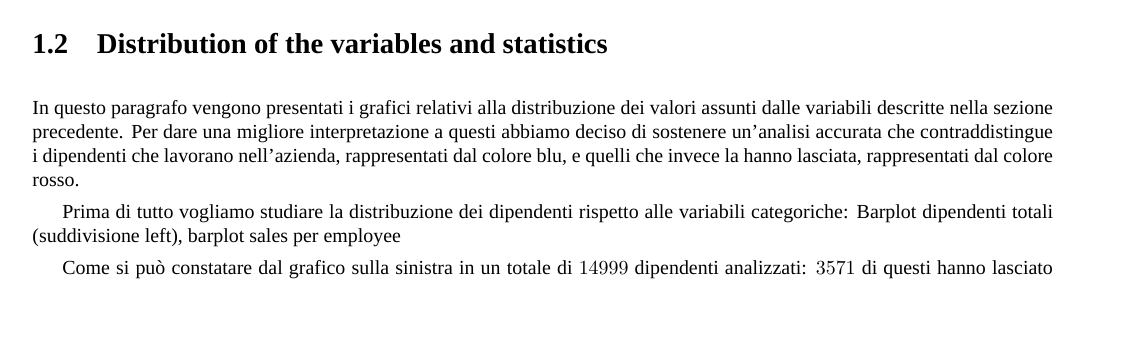
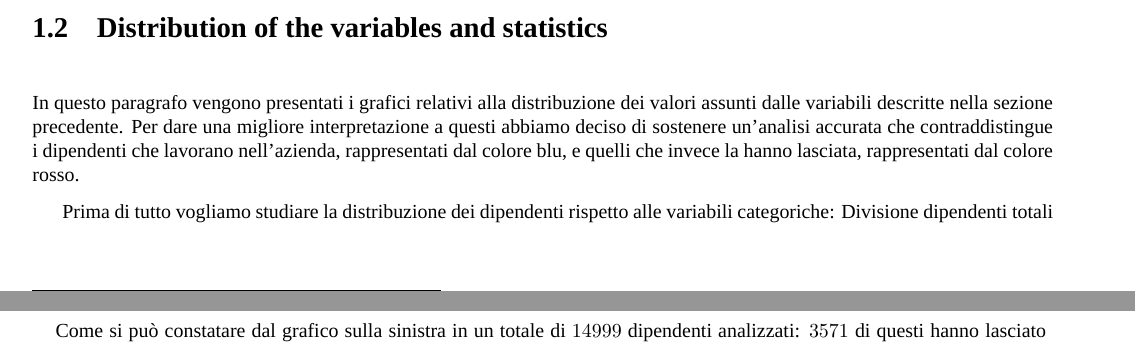
Before and after one commit to germz01/Human-Resources-Analysis, a LaTeX document (main.tex, which reads chapters/1.tex): part of page 3 of 10 before the commit and two parts of pages 3 and 4 of 11 after it, the two joined at a grey line, cut so that both start at the same text, the shorter picture padded with empty space. Compiled offline with XeLaTeX; a missing font is replaced by an installed copy or a similar font.

Commit message:
Update 1.tex

```diff
--- a/chapters/1.tex
+++ b/chapters/1.tex
@@ -52,7 +52,7 @@ In questo paragrafo vengono presentati i grafici relativi alla distribuzione dei
 descritte nella sezione precedente. Per dare una migliore interpretazione a questi abbiamo deciso di sostenere un'analisi accurata che contraddistingue i dipendenti che lavorano nell'azienda, rappresentati dal colore blu, e quelli che invece la hanno lasciata, rappresentati dal colore rosso.
 
 Prima di tutto vogliamo studiare la distribuzione dei dipendenti rispetto alle variabili categoriche:
-Barplot dipendenti totali (suddivisione left), barplot sales per employee
+Divisione dipendenti totali per left , \includegraphics[scale=0.4]{images/sales.pdf}
 
 Come si può constatare dal grafico sulla sinistra in un totale di $14999$ dipendenti analizzati: $3571$ di questi hanno lasciato l'azienda (quasi il $24\%$ del totale), mentre i restanti $11428$ dipendenti (quasi il $76\%$) sono rimasti nella azienda. La distribuzione mostrata sulla destra invece indica la distribuzione degli impiegati nei vari settori: (parte mancante) .
 
```
